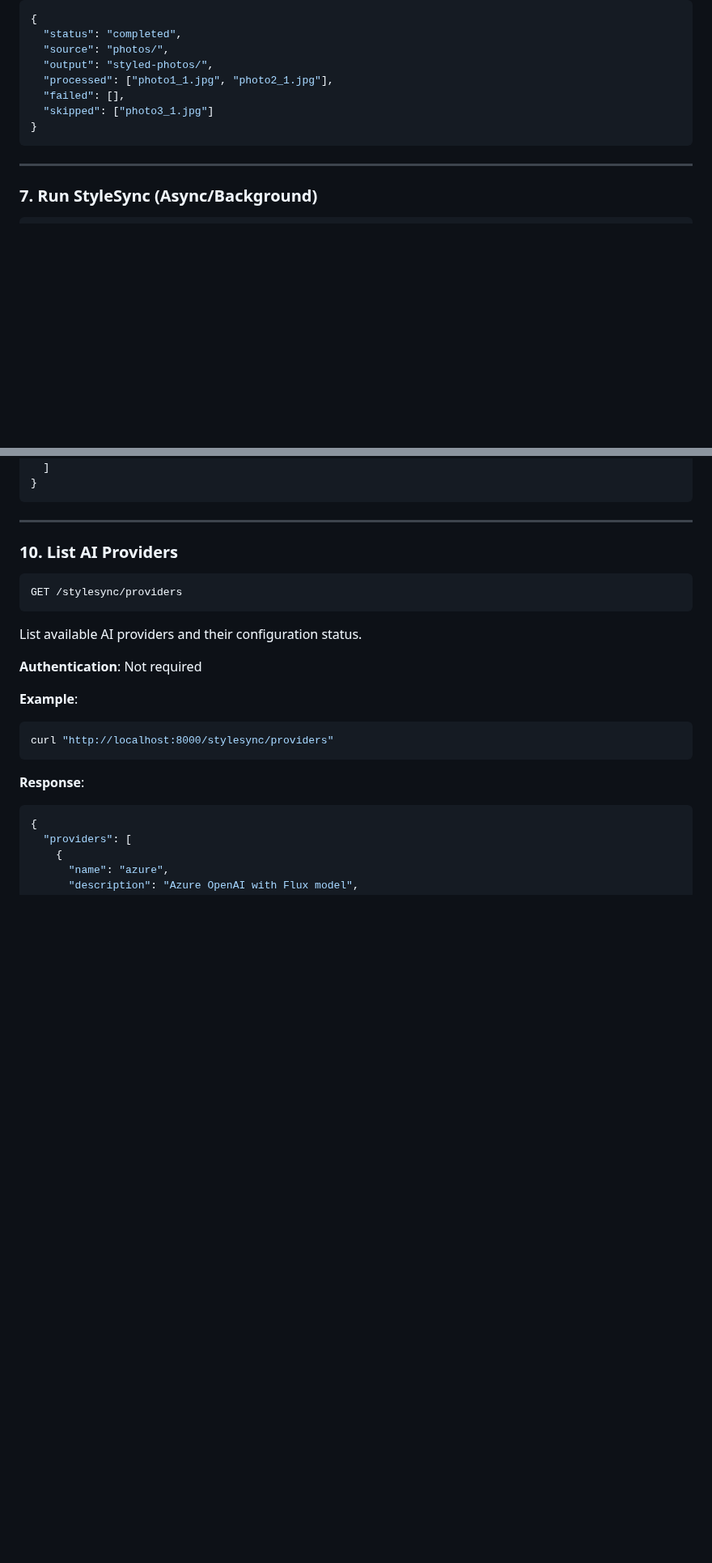
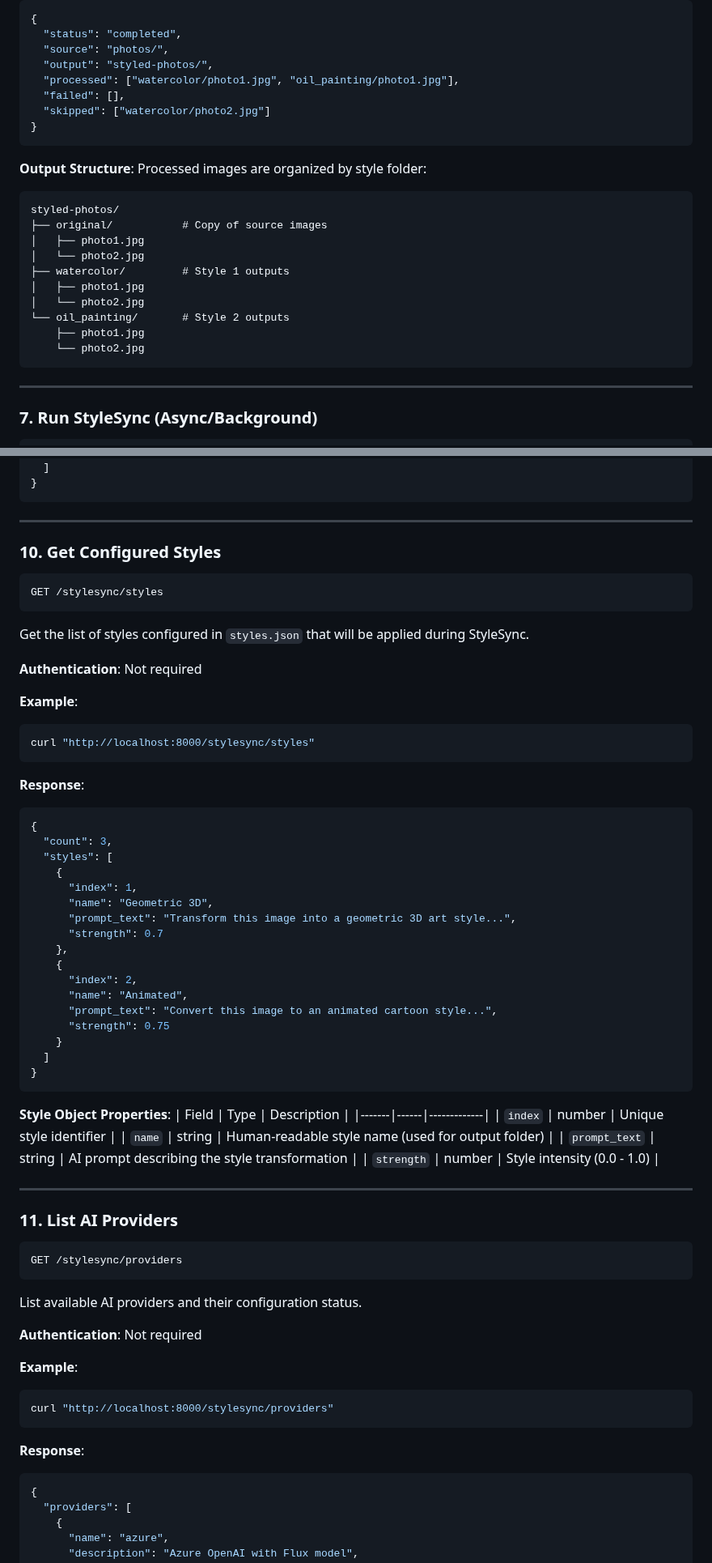
Before and after one commit to ajayagr/az-spotlight-style-storage, a Markdown page: README.md, 2 parts joined by grey strips. Shown at 81% size. Drawn GitHub-style; blank space fills up the shorter version.

````diff
--- a/README.md
+++ b/README.md
@@ -319,10 +300,25 @@ curl -X POST "http://localhost:8000/stylesync" \
   "status": "completed",
   "source": "photos/",
   "output": "styled-photos/",
-  "processed": ["photo1_1.jpg", "photo2_1.jpg"],
+  "processed": ["watercolor/photo1.jpg", "oil_painting/photo1.jpg"],
   "failed": [],
-  "skipped": ["photo3_1.jpg"]
+  "skipped": ["watercolor/photo2.jpg"]
 }
+```
+
+**Output Structure**:
+Processed images are organized by style folder:
+```
+styled-photos/
+├── original/           # Copy of source images
+│   ├── photo1.jpg
+│   └── photo2.jpg
+├── watercolor/         # Style 1 outputs
+│   ├── photo1.jpg
+│   └── photo2.jpg
+└── oil_painting/       # Style 2 outputs
+    ├── photo1.jpg
+    └── photo2.jpg
 ```
 
 ---
@@ -428,7 +425,53 @@ curl "http://localhost:8000/stylesync/images?source_path=photos/"
 
 ---
 
-### 10. List AI Providers
+### 10. Get Configured Styles
+
+```http
+GET /stylesync/styles
+```
+
+Get the list of styles configured in `styles.json` that will be applied during StyleSync.
+
+**Authentication**: Not required
+
+**Example**:
+```bash
+curl "http://localhost:8000/stylesync/styles"
+```
+
+**Response**:
+```json
+{
+  "count": 3,
+  "styles": [
+    {
+      "index": 1,
+      "name": "Geometric 3D",
+      "prompt_text": "Transform this image into a geometric 3D art style...",
+      "strength": 0.7
+    },
+    {
+      "index": 2,
+      "name": "Animated",
+      "prompt_text": "Convert this image to an animated cartoon style...",
+      "strength": 0.75
+    }
+  ]
+}
+```
+
+**Style Object Properties**:
+| Field | Type | Description |
+|-------|------|-------------|
+| `index` | number | Unique style identifier |
+| `name` | string | Human-readable style name (used for output folder) |
+| `prompt_text` | string | AI prompt describing the style transformation |
+| `strength` | number | Style intensity (0.0 - 1.0) |
+
+---
+
+### 11. List AI Providers
 
 ```http
 GET /stylesync/providers
````
Also changed, not shown: other parts of README.md (+58 -34 lines).
